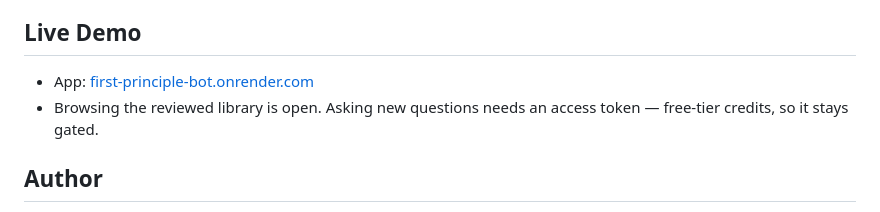
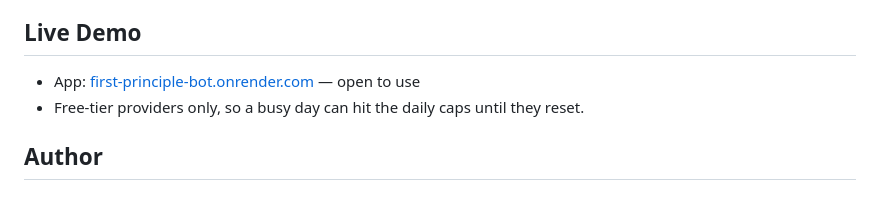
Before and after one commit to coder-red/first-principle-bot, a Markdown page: README.md, the part around the change. Drawn GitHub-style.

Commit message:
docs: the demo is open, drop the token-gate note

```diff
--- a/README.md
+++ b/README.md
@@ -9,8 +9,8 @@ A study tool that reasons from first principles. Ask a question and it breaks do
 
 ## Live Demo
 
-- App: [first-principle-bot.onrender.com](https://first-principle-bot.onrender.com)
-- Browsing the reviewed library is open. Asking new questions needs an access token — free-tier credits, so it stays gated.
+- App: [first-principle-bot.onrender.com](https://first-principle-bot.onrender.com) — open to use
+- Free-tier providers only, so a busy day can hit the daily caps until they reset.
 
 ## Author
 
```
